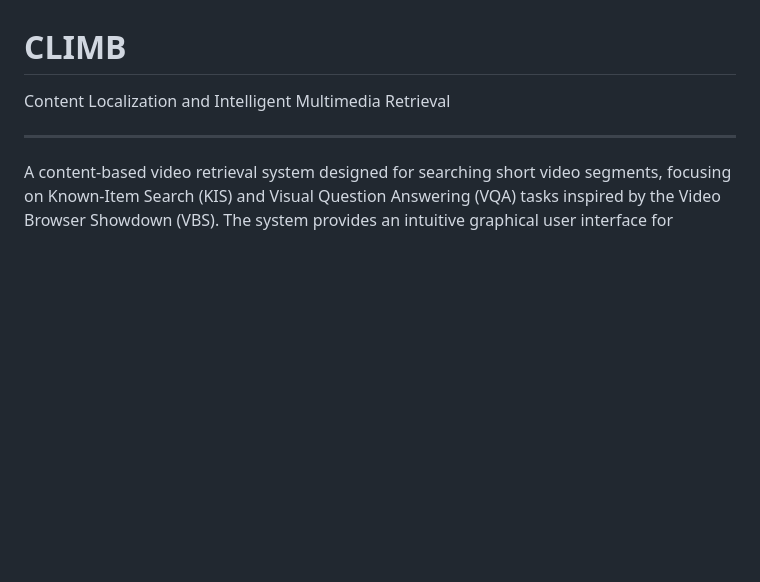
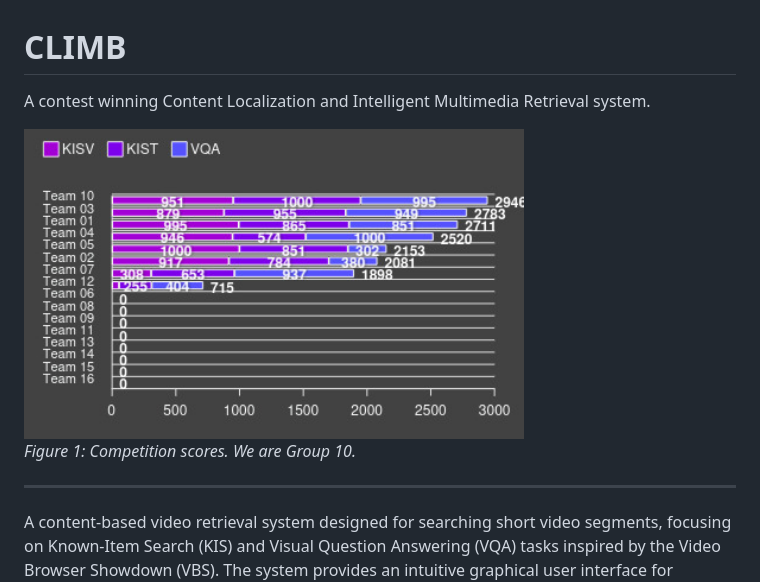
Before and after one commit to towurzer/CLIMB, a Markdown page: README.md, the part around the change. Drawn GitHub-style; pictures changed too: readme_images/competition_scores.png (added); blank space fills up the shorter version.

Commit message:
flex the results

```diff
--- a/README.md
+++ b/README.md
@@ -1,6 +1,10 @@
 # CLIMB
 
-Content Localization and Intelligent Multimedia Retrieval
+A contest winning Content Localization and Intelligent Multimedia Retrieval system.
+
+<img src="readme_images/competition_scores.png" alt="competition_scores" width="500"/>
+
+<i>Figure 1: Competition scores. We are Group 10.</i>
 
 ---
 
```
